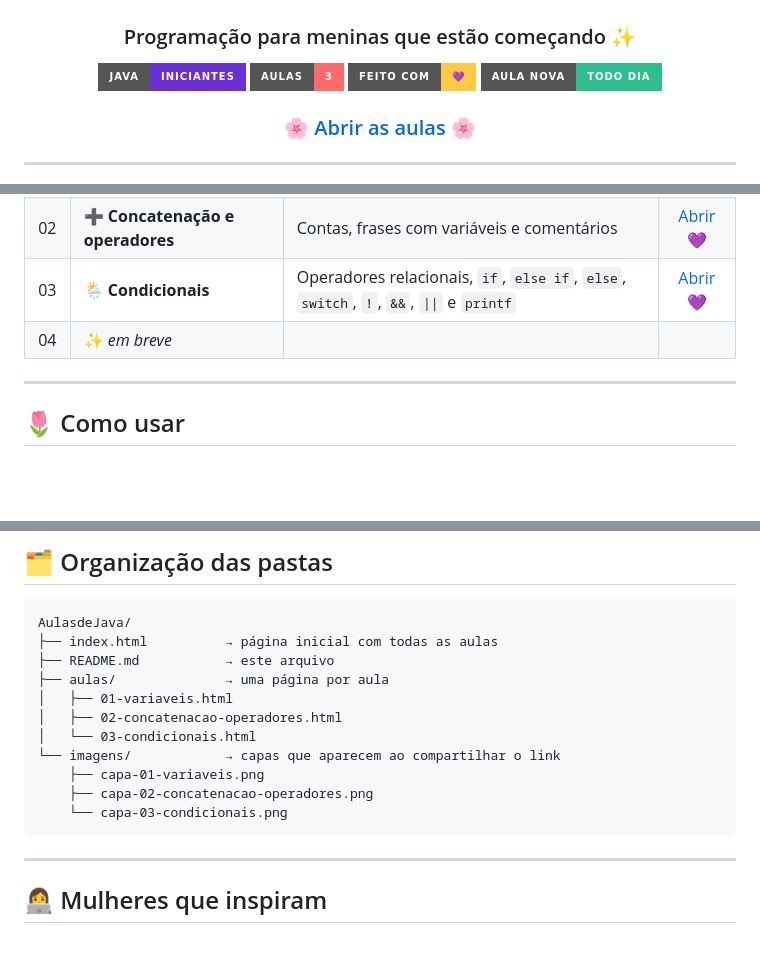
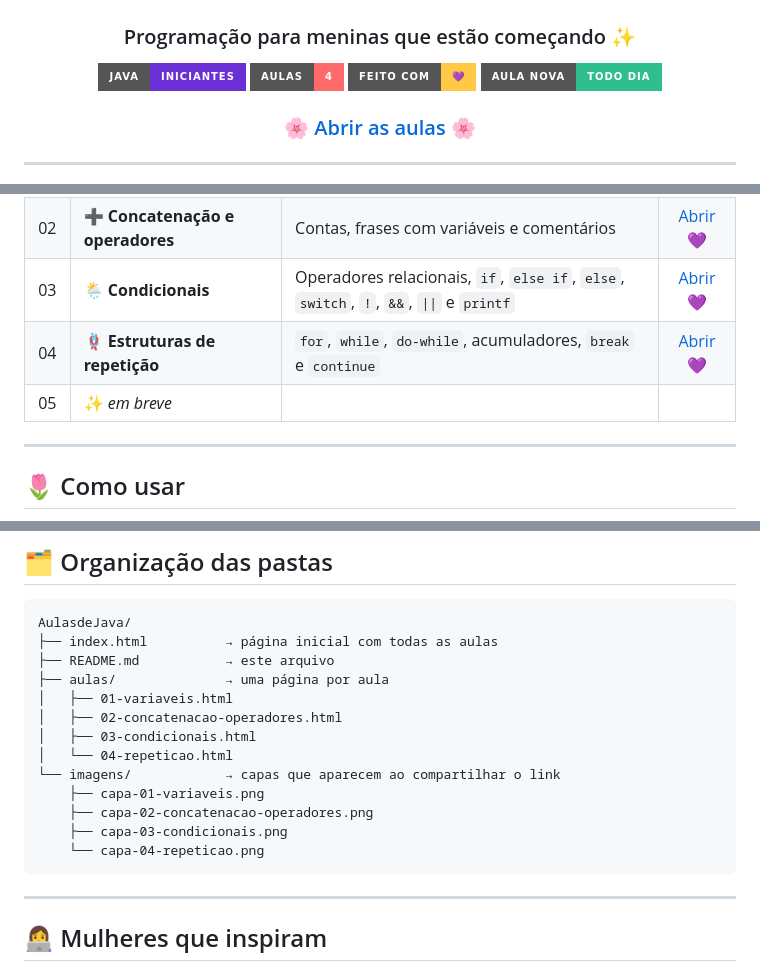
Before and after one commit to KarolineCodes/AulasdeJava, a Markdown page: README.md, 3 parts joined by grey strips. Drawn GitHub-style; badges without logos; blank space fills up the shorter version.

Commit message:
aula 04: estruturas de repetição

````diff
--- a/README.md
+++ b/README.md
@@ -7,7 +7,7 @@
 ### Programação para meninas que estão começando ✨
 
 ![Java](https://img.shields.io/badge/Java-iniciantes-6B2FD6?style=for-the-badge&logo=openjdk&logoColor=white)
-![Aulas](https://img.shields.io/badge/aulas-3-FF6B6B?style=for-the-badge&logo=bookstack&logoColor=white)
+![Aulas](https://img.shields.io/badge/aulas-4-FF6B6B?style=for-the-badge&logo=bookstack&logoColor=white)
 ![Feito com amor](https://img.shields.io/badge/feito%20com-💜-FFC845?style=for-the-badge)
 ![Nova aula](https://img.shields.io/badge/aula%20nova-todo%20dia-2FBF8F?style=for-the-badge&logo=googlecalendar&logoColor=white)
 
@@ -32,7 +32,8 @@ Este repositório reúne aulas de **Java** feitas para meninas que estão dando
 | 01 | 📦 **Variáveis** | Tipos de dados e o padrão camelCase | [Abrir 💜](https://karolinecodes.github.io/AulasdeJava/aulas/01-variaveis.html) |
 | 02 | ➕ **Concatenação e operadores** | Contas, frases com variáveis e comentários | [Abrir 💜](https://karolinecodes.github.io/AulasdeJava/aulas/02-concatenacao-operadores.html) |
 | 03 | 🌦️ **Condicionais** | Operadores relacionais, `if`, `else if`, `else`, `switch`, `!`, `&&`, `\|\|` e `printf` | [Abrir 💜](https://karolinecodes.github.io/AulasdeJava/aulas/03-condicionais.html) |
-| 04 | ✨ *em breve* | | |
+| 04 | 🪢 **Estruturas de repetição** | `for`, `while`, `do-while`, acumuladores, `break` e `continue` | [Abrir 💜](https://karolinecodes.github.io/AulasdeJava/aulas/04-repeticao.html) |
+| 05 | ✨ *em breve* | | |
 
 ---
 
@@ -53,11 +54,13 @@ AulasdeJava/
 ├── aulas/              → uma página por aula
 │   ├── 01-variaveis.html
 │   ├── 02-concatenacao-operadores.html
-│   └── 03-condicionais.html
+│   ├── 03-condicionais.html
+│   └── 04-repeticao.html
 └── imagens/            → capas que aparecem ao compartilhar o link
     ├── capa-01-variaveis.png
     ├── capa-02-concatenacao-operadores.png
-    └── capa-03-condicionais.png
+    ├── capa-03-condicionais.png
+    └── capa-04-repeticao.png
 ```
 
 ---
````
Also changed, not shown: imagens/capa-04-repeticao.png (added), 3 other files.
